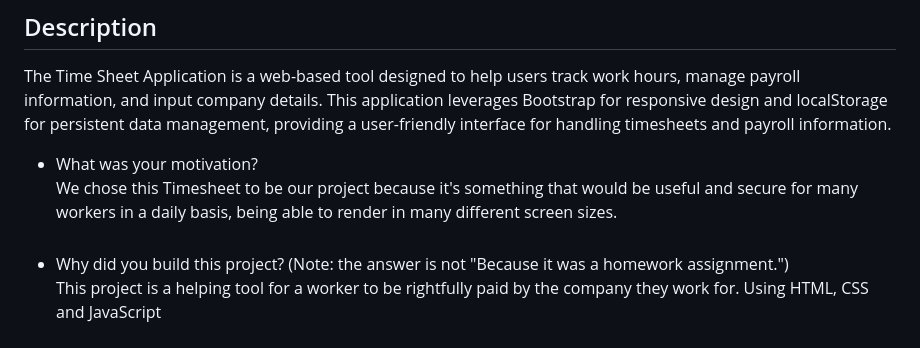
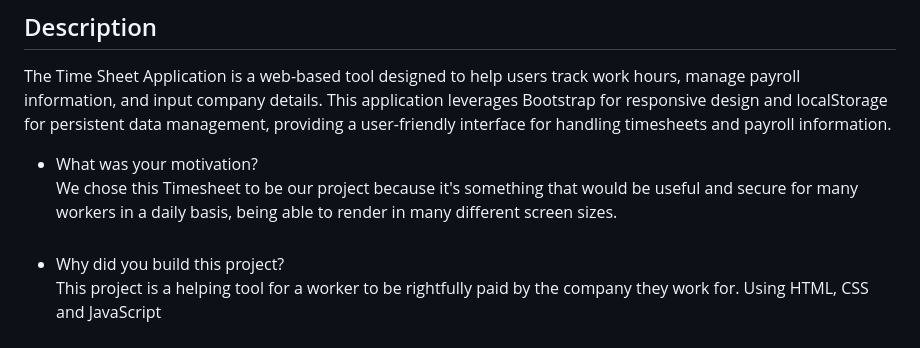
Before and after one commit to AdminChatter/TimeSheetJuly2nd, a Markdown page: README.md, the part around the change. Rendered like a GitHub page.

Commit message:
delete some text in readme

```diff
--- a/README.md
+++ b/README.md
@@ -6,7 +6,7 @@ The Time Sheet Application is a web-based tool designed to help users track work
 
 - What was your motivation?<br>
    We chose this Timesheet to be our project because it's something that would be useful and secure for many workers in a daily basis, being able to render in many different screen sizes.<br><br>
-- Why did you build this project? (Note: the answer is not "Because it was a homework   assignment.")<br>
+- Why did you build this project? <br>
    This project is a helping tool for a worker to be rightfully paid by the company they work for. Using HTML, CSS and JavaScript<br><br>
 - What problem does it solve?<br>
    The Time Sheet Application addresses the common challenges of manually tracking work hours, calculating payroll, and storing company pay rate information. It eliminates the need for paper-based records and manual calculations, reducing errors and saving time for users. The application provides a centralized platform to record work hours, calculate payroll, and manage company data efficiently.<br><br>
```
